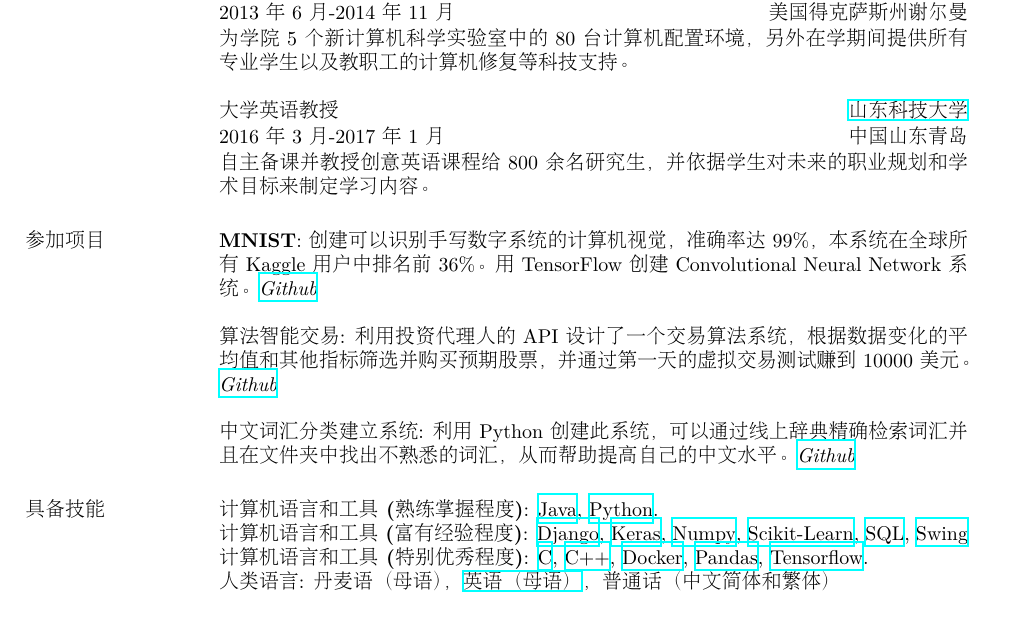
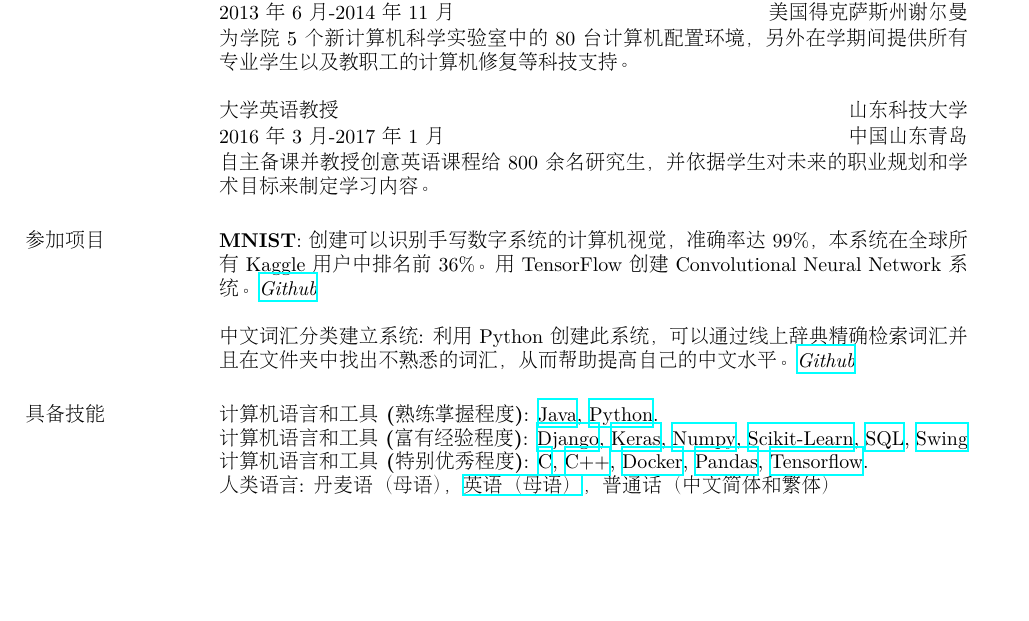
Before and after one commit to lucaskjaero/lucas-kjaero-website, a LaTeX CV (resume/lucas-kjaero-zhang-个人简历.tex): part of the page, cut so that both start at the same text, the shorter picture padded with empty space. Compiled offline with XeLaTeX; a missing font is replaced by an installed copy or a similar font.

Commit message:
Fix the links

```diff
--- a/resume/lucas-kjaero-zhang-个人简历.tex
+++ b/resume/lucas-kjaero-zhang-个人简历.tex
@@ -133,7 +133,7 @@ To view English version, visit \href{https://www.lucaskjaerozhang.com/lucas-kjae
 为学院5个新计算机科学实验室中的80台计算机配置环境，另外在学期间提供所有专业学生以及教职工的计算机修复等科技支持。
 \end{position}
 
-\employer{\textbf{\href{http://sdust.edu.cn/}{山东科技大学}}}
+\employer{\textbf{山东科技大学}}
 \location{中国山东青岛}
 \dates{2016年3月-2017年1月}
 \title{\textbf{大学英语教授}}
@@ -149,10 +149,6 @@ To view English version, visit \href{https://www.lucaskjaerozhang.com/lucas-kjae
 \textbf{MNIST}:
 创建可以识别手写数字系统的计算机视觉，准确率达99\%， 本系统在全球所有Kaggle用户中排名前36\%。用TensorFlow创建Convolutional Neural Network系统。\textit{\href{https://github.com/lucaskjaero/MNIST}{Github}}
 
-\par
-\textbf{算法智能交易}:
-利用投资代理人的API设计了一个交易算法系统，根据数据变化的平均值和其他指标筛选并购买预期股票，并通过第一天的虚拟交易测试赚到10000美元。\textit{\href{https://github.com/lucaskjaero/Algorithmic-Trading-API}{Github}}
-
 %\par
 %\textbf{Puzzle-8}:
 %Created a Python program to solve sliding tile puzzles with an A* search and multiple heuristics. The program finds optimal solutions.
@@ -178,11 +164,11 @@ To view English version, visit \href{https://www.lucaskjaerozhang.com/lucas-kjae
 %-------------------------------------------------------------------------------
 \section{具备技能}
 
-\textbf{计算机语言和工具 (熟练掌握程度)}: \href{http://www.lucaskjaero.com/projects/tech/java/}{Java}, \href{http://www.lucaskjaero.com/projects/tech/python/}{Python}.
+\textbf{计算机语言和工具 (熟练掌握程度)}: \href{https://www.lucaskjaero.com/projects/tech/java/}{Java}, \href{https://www.lucaskjaero.com/projects/tech/python/}{Python}.
 \\
-\textbf{计算机语言和工具 (富有经验程度)}: \href{http://www.lucaskjaero.com/projects/tech/django/}{Django}, \href{http://www.lucaskjaero.com/projects/tech/keras/}{Keras}, \href{http://www.lucaskjaero.com/projects/tech/numpy/}{Numpy}, \href{http://www.lucaskjaero.com/projects/tech/sklearn/}{Scikit-Learn}, \href{http://www.lucaskjaero.com/projects/tech/postgresql/}{SQL}, \href{http://www.lucaskjaero.com/projects/tech/swing/}{Swing}
+\textbf{计算机语言和工具 (富有经验程度)}: \href{https://www.lucaskjaero.com/projects/tech/django/}{Django}, \href{https://www.lucaskjaero.com/projects/tech/keras/}{Keras}, \href{https://www.lucaskjaero.com/projects/tech/numpy/}{Numpy}, \href{https://www.lucaskjaero.com/projects/tech/sklearn/}{Scikit-Learn}, \href{https://www.lucaskjaero.com/projects/tech/postgresql/}{SQL}, \href{https://www.lucaskjaero.com/projects/tech/swing/}{Swing}
 \\
-\textbf{计算机语言和工具 (特别优秀程度)}: \href{http://www.lucaskjaero.com/projects/tech/c/}{C}, \href{http://www.lucaskjaero.com/projects/tech/cplusplus/}{C++}, \href{http://www.lucaskjaero.com/projects/tech/docker/}{Docker}, \href{http://www.lucaskjaero.com/projects/tech/pandas/}{Pandas}, \href{http://www.lucaskjaero.com/projects/tech/tensorflow/}{Tensorflow}.
+\textbf{计算机语言和工具 (特别优秀程度)}: \href{https://www.lucaskjaero.com/projects/tech/c/}{C}, \href{https://www.lucaskjaero.com/projects/tech/cplusplus/}{C++}, \href{https://www.lucaskjaero.com/projects/tech/docker/}{Docker}, \href{https://www.lucaskjaero.com/projects/tech/pandas/}{Pandas}, \href{https://www.lucaskjaero.com/projects/tech/tensorflow/}{Tensorflow}.
 \\
 %\textbf{Operating Systems}:
 %Mac OSX, Windows, Linux Mint, Ubuntu Linux, Android.
```
Also changed, not shown: resume/lucas-kjaero-zhang-个人简历.tex (14 more changed lines).
